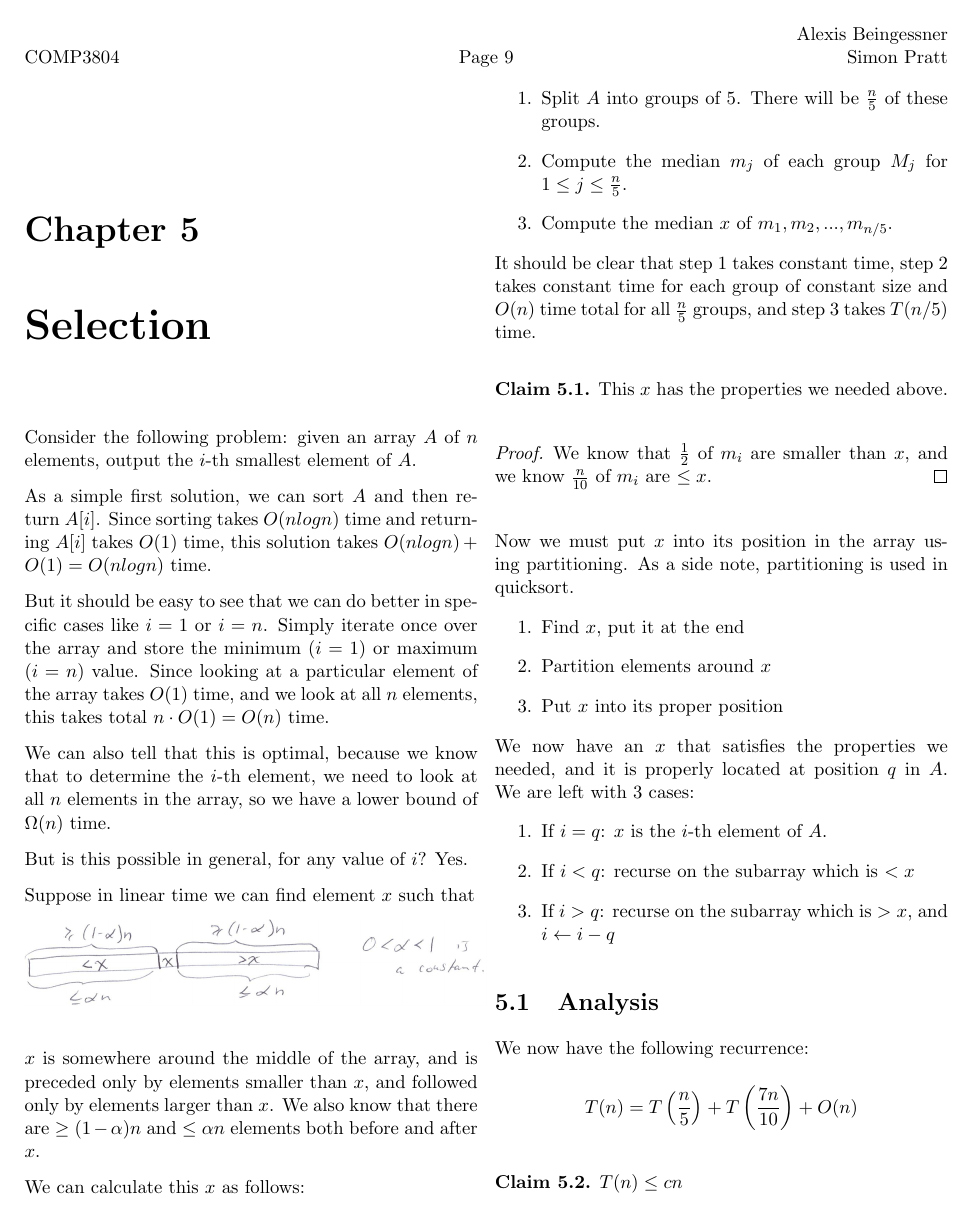
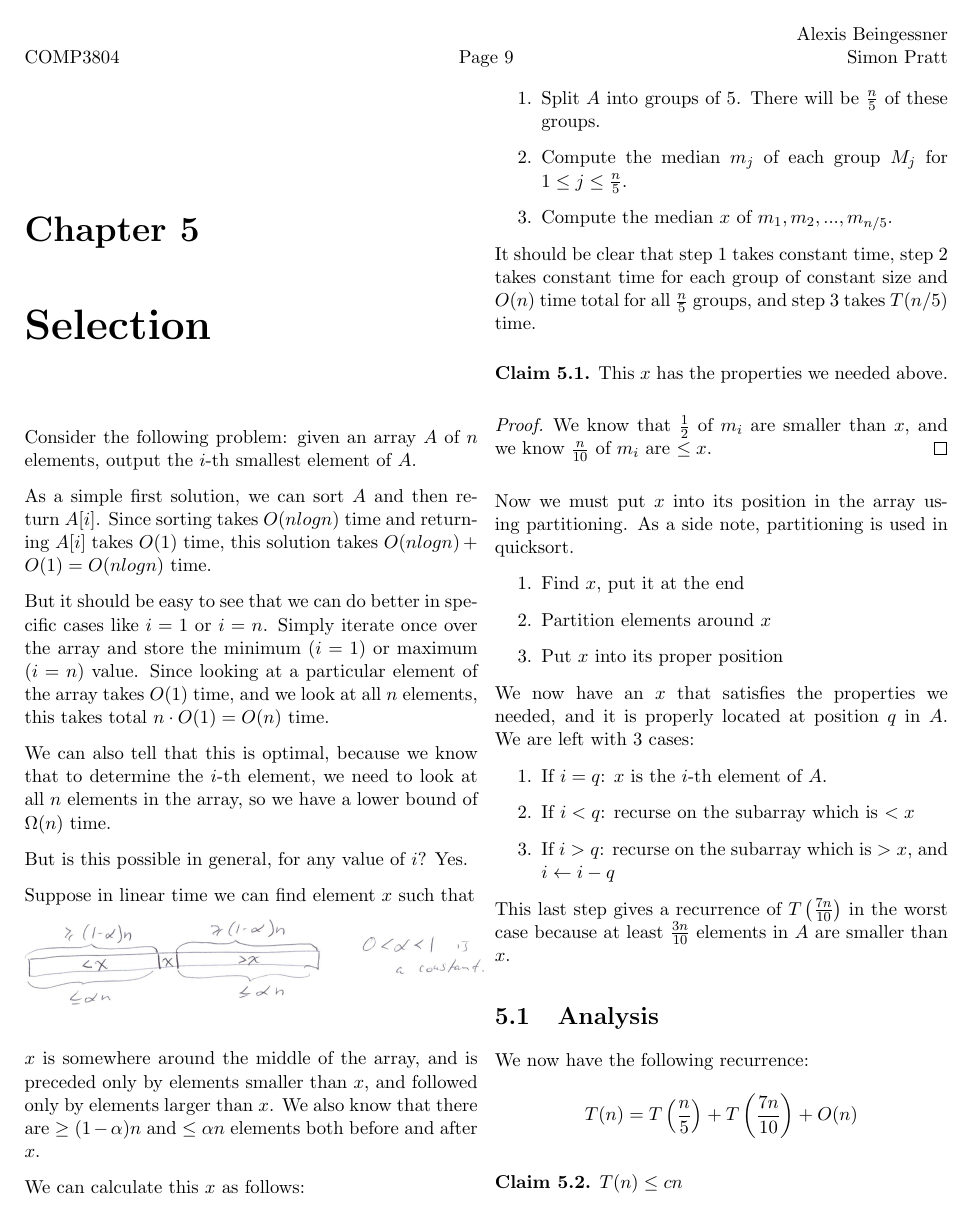
Before and after one commit to SteamedPears/AllTheAlgorithms, a LaTeX book (notes.tex, which reads part5.tex): page 9 of 15. Compiled offline with pdfLaTeX.

Commit message:
Expanded on selection

```diff
--- a/part5.tex
+++ b/part5.tex
@@ -82,6 +82,10 @@ properly located at position $q$ in $A$.  We are left with 3 cases:
 
 \end{enumerate}
 
+This last step gives a recurrence of $ T \left( \frac{7n}{10} \right)
+$ in the worst case because at least $ \frac{3n}{10} $ elements in $A$
+are smaller than $x$.
+
 \section{Analysis}
 
 We now have the following recurrence:
```
Also changed, not shown: part5.tex (6 more changed lines).
